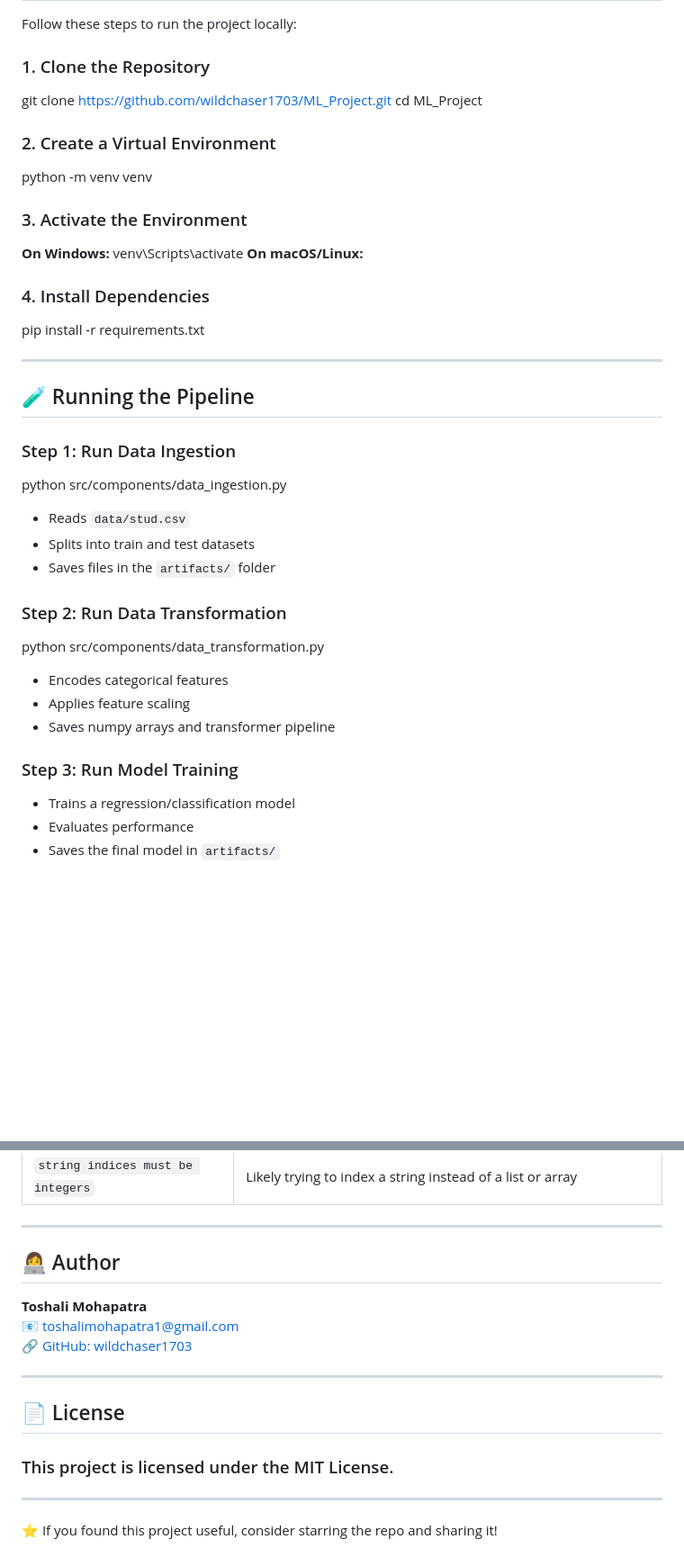
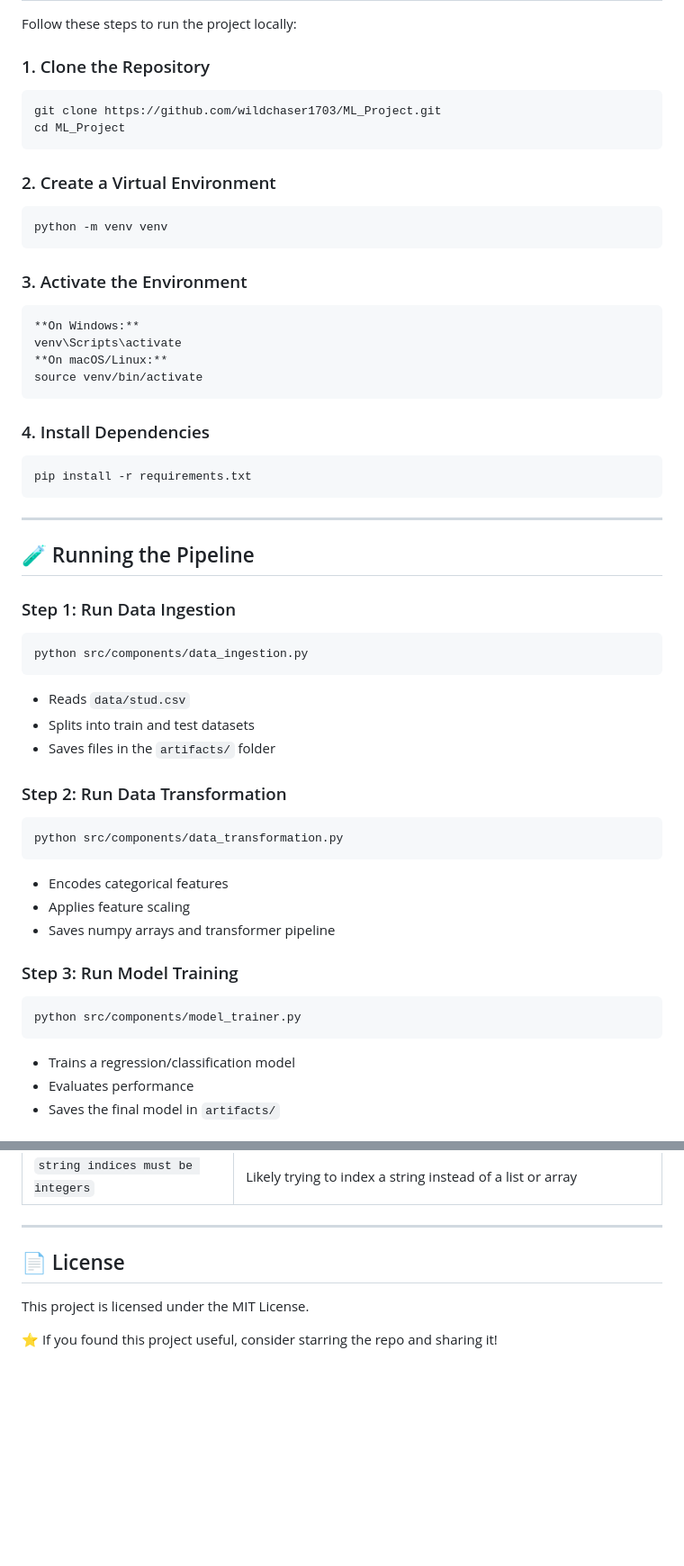
Before and after one commit to wildchaser1703/ML_Project, a Markdown page: README.md, 2 parts joined by grey strips. Shown: that part at 90% size. Rendered like a GitHub page; blank space fills up the shorter version.

````diff
--- a/README.md
+++ b/README.md
@@ -44,43 +44,52 @@ ML_Project/
 Follow these steps to run the project locally:
 
 ### 1. Clone the Repository
+```bash
 git clone https://github.com/wildchaser1703/ML_Project.git
 cd ML_Project
-
+```
 
 ### 2. Create a Virtual Environment
+```bash
 python -m venv venv
-
+```
 
 ### 3. Activate the Environment
+```bash
 **On Windows:**
 venv\Scripts\activate
 **On macOS/Linux:**
-
+source venv/bin/activate
+```
 
 ### 4. Install Dependencies
+```bash
 pip install -r requirements.txt
-
+```
 
 ---
 
 ## 🧪 Running the Pipeline
 ### Step 1: Run Data Ingestion
+```bash
 python src/components/data_ingestion.py
-
+```
 - Reads `data/stud.csv`
 - Splits into train and test datasets
 - Saves files in the `artifacts/` folder
 
 ### Step 2: Run Data Transformation
+```bash
 python src/components/data_transformation.py
-
+```
 - Encodes categorical features
 - Applies feature scaling
 - Saves numpy arrays and transformer pipeline
 
 ### Step 3: Run Model Training
-
+```bash
+python src/components/model_trainer.py
+```
 - Trains a regression/classification model
 - Evaluates performance
 - Saves the final model in `artifacts/`
@@ -109,14 +118,7 @@ python src/components/data_transformation.py
 
 ---
 
-## 👩‍💻 Author
+## 📄 License
+This project is licensed under the MIT License.
 
-**Toshali Mohapatra**
-📧 toshalimohapatra1@gmail.com
-🔗 [GitHub: wildchaser1703](https://github.com/wildchaser1703)
-
----
-## 📄 License
-### This project is licensed under the MIT License.
----
 ⭐ If you found this project useful, consider starring the repo and sharing it!
````
